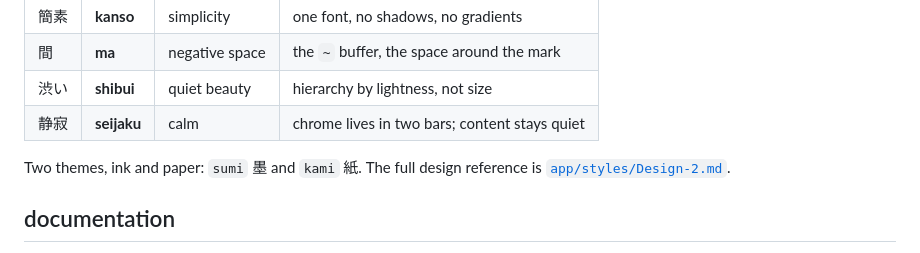
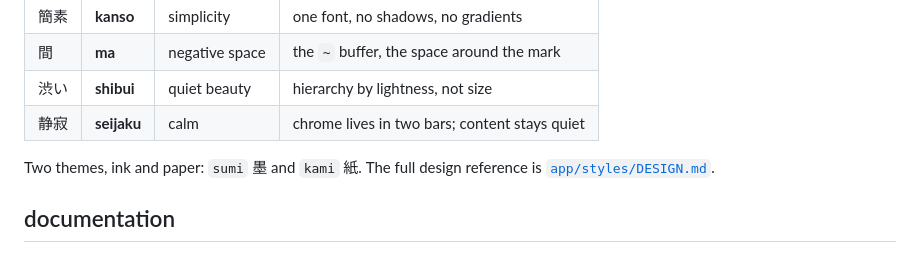
Before and after one commit to GustavoPenaBeltrami/Notas, a Markdown page: README.md, the part around the change. Rendered like a GitHub page.

Commit message:
design rename

```diff
--- a/README.md
+++ b/README.md
@@ -185,7 +185,7 @@ Four Japanese design ideas describe what SLP does. They settle decisions; they a
 | 渋い | **shibui** | quiet beauty | hierarchy by lightness, not size |
 | 静寂 | **seijaku** | calm | chrome lives in two bars; content stays quiet |
 
-Two themes, ink and paper: `sumi` 墨 and `kami` 紙. The full design reference is [`app/styles/Design-2.md`](app/styles/Design-2.md).
+Two themes, ink and paper: `sumi` 墨 and `kami` 紙. The full design reference is [`app/styles/DESIGN.md`](app/styles/DESIGN.md).
 
 ## documentation
 
```
Also changed, not shown: app/styles/Design-2.md (deleted, +0 -240 lines), app/styles/Design.md (+100 -33 lines).
